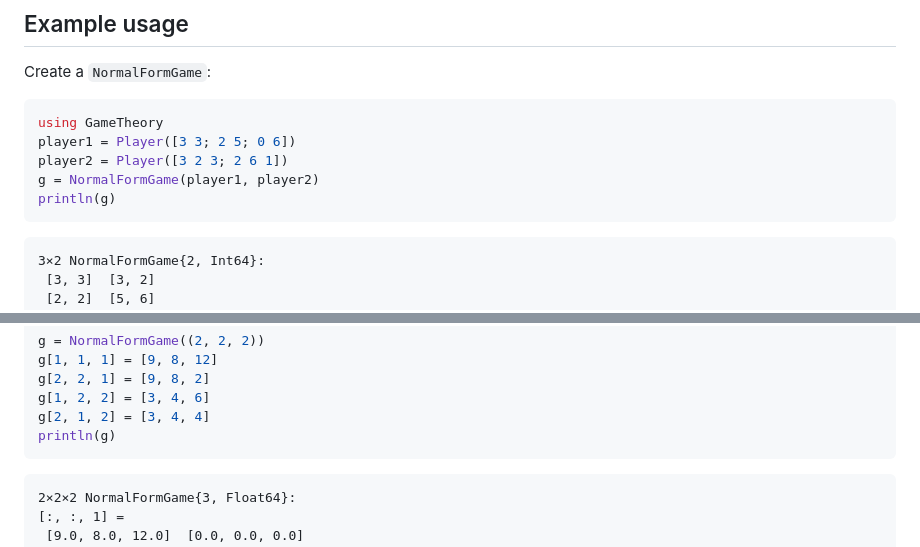
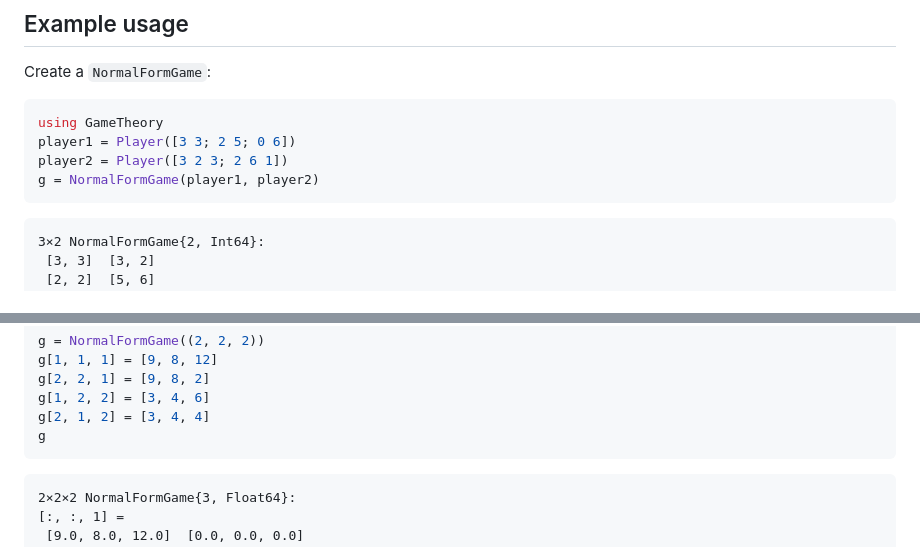
Before and after one commit to QuantEcon/GameTheory.jl, a Markdown page: README.md, 2 parts joined by grey strips. Drawn GitHub-style.

Commit message:
removed println in README

````diff
--- a/README.md
+++ b/README.md
@@ -16,7 +16,6 @@ using GameTheory
 player1 = Player([3 3; 2 5; 0 6])
 player2 = Player([3 2 3; 2 6 1])
 g = NormalFormGame(player1, player2)
-println(g)
 ```
 ```
 3×2 NormalFormGame{2, Int64}:
@@ -46,7 +45,7 @@ g[1, 1, 1] = [9, 8, 12]
 g[2, 2, 1] = [9, 8, 2]
 g[1, 2, 2] = [3, 4, 6]
 g[2, 1, 2] = [3, 4, 4]
-println(g)
+g
 ```
 ```
 2×2×2 NormalFormGame{3, Float64}:
````
